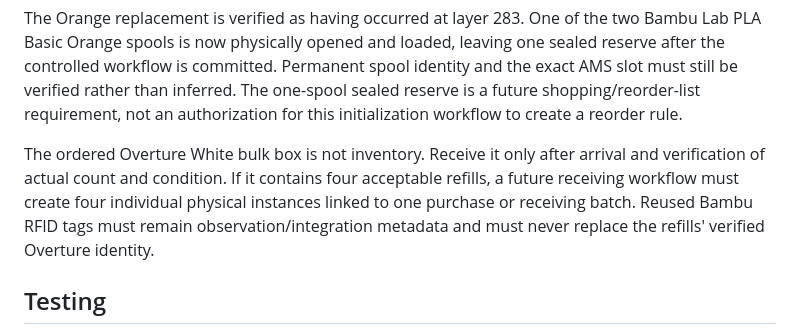
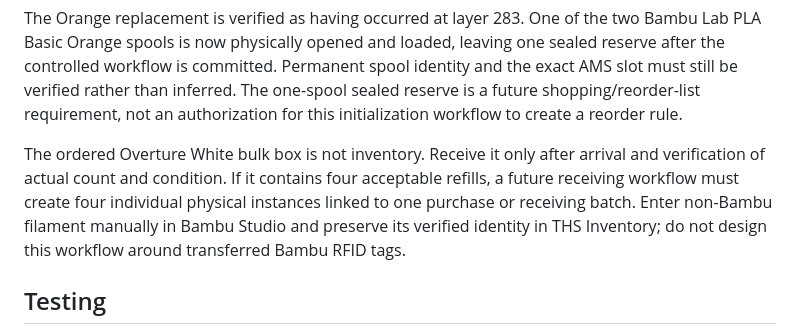
Before and after one commit to Cowboy-Mods/THS-Command-Center, a Markdown page: docs/inventory-system/INITIALIZE_VERIFIED_AMS_STATE.md, the part around the change. Drawn GitHub-style.

Commit message:
Clarify simple filament RFID identity policy

```diff
--- a/docs/inventory-system/INITIALIZE_VERIFIED_AMS_STATE.md
+++ b/docs/inventory-system/INITIALIZE_VERIFIED_AMS_STATE.md
@@ -89,7 +89,7 @@ If only the currently loaded Jade White and Orange replacements can be positivel
 
 The Orange replacement is verified as having occurred at layer 283. One of the two Bambu Lab PLA Basic Orange spools is now physically opened and loaded, leaving one sealed reserve after the controlled workflow is committed. Permanent spool identity and the exact AMS slot must still be verified rather than inferred. The one-spool sealed reserve is a future shopping/reorder-list requirement, not an authorization for this initialization workflow to create a reorder rule.
 
-The ordered Overture White bulk box is not inventory. Receive it only after arrival and verification of actual count and condition. If it contains four acceptable refills, a future receiving workflow must create four individual physical instances linked to one purchase or receiving batch. Reused Bambu RFID tags must remain observation/integration metadata and must never replace the refills' verified Overture identity.
+The ordered Overture White bulk box is not inventory. Receive it only after arrival and verification of actual count and condition. If it contains four acceptable refills, a future receiving workflow must create four individual physical instances linked to one purchase or receiving batch. Enter non-Bambu filament manually in Bambu Studio and preserve its verified identity in THS Inventory; do not design this workflow around transferred Bambu RFID tags.
 
 ## Testing
 
```
